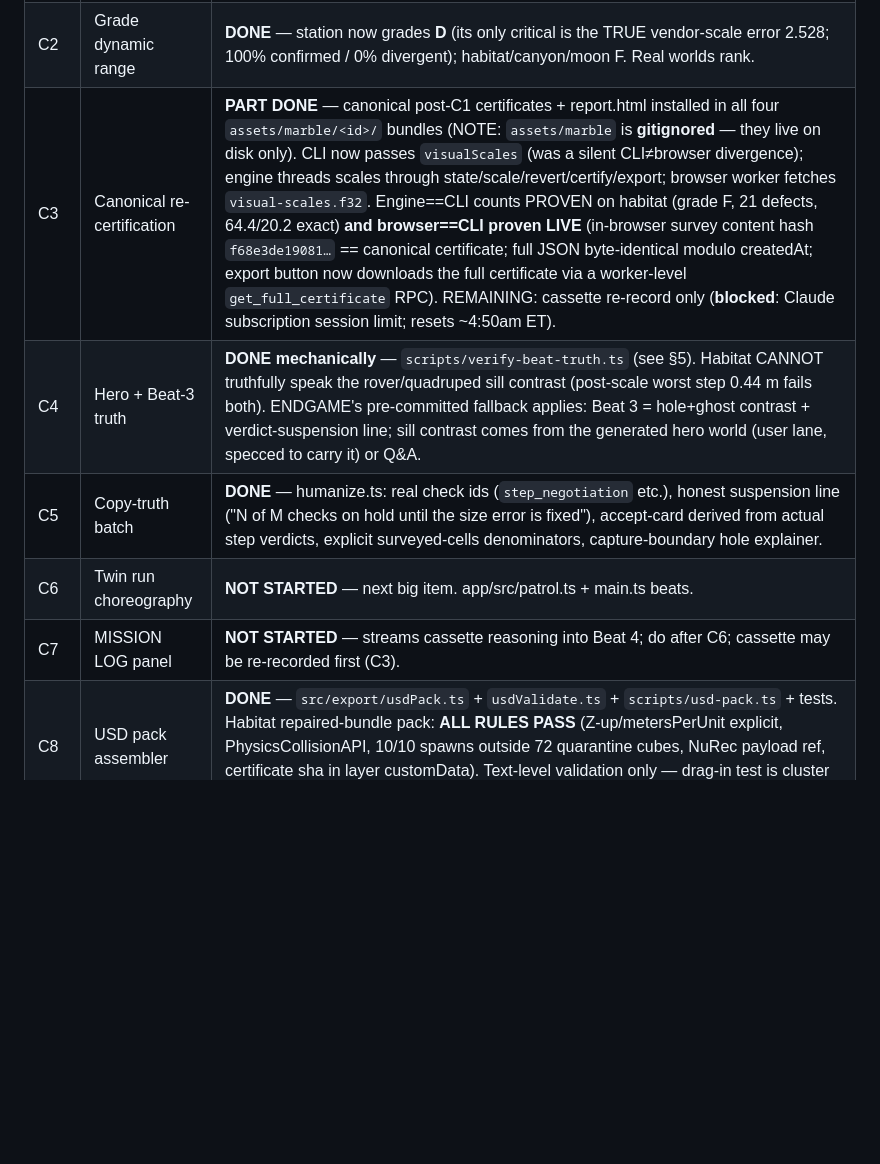
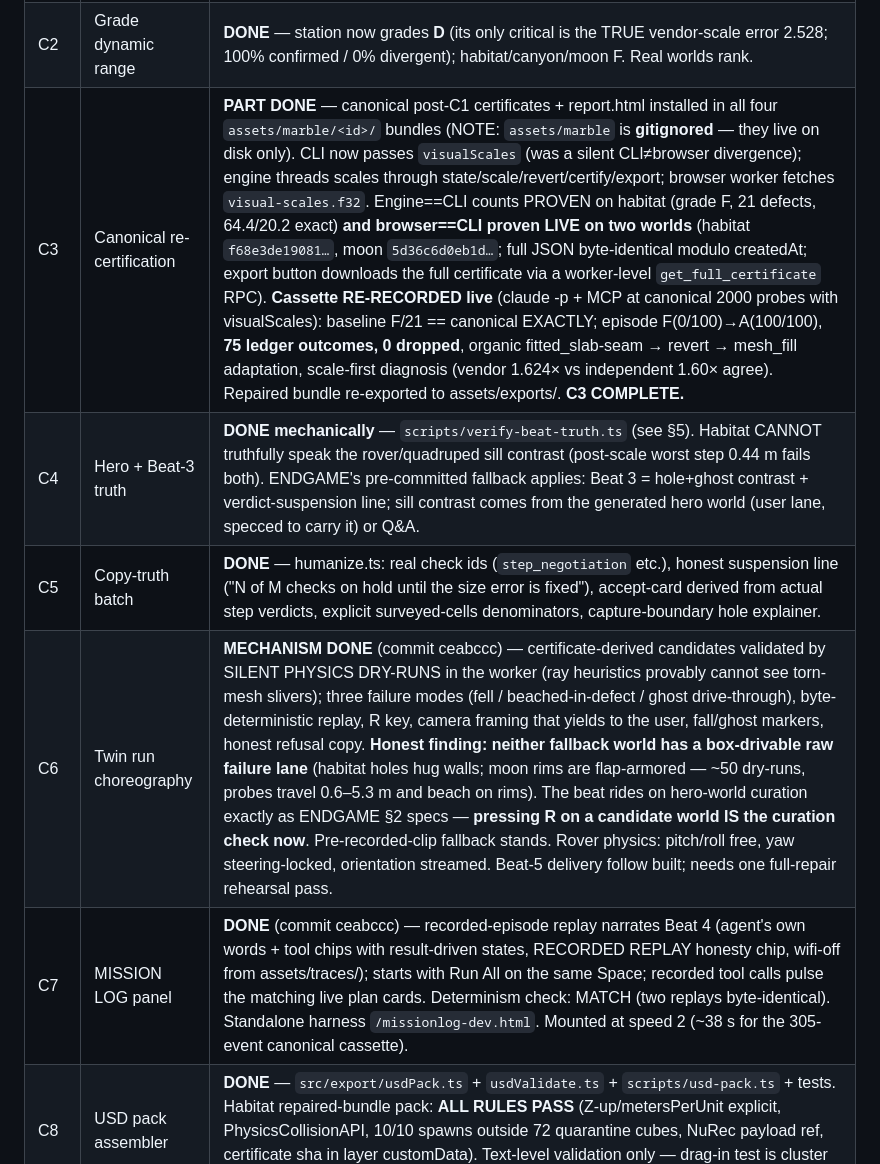
Before and after one commit to YuvrajPuyam/surveyor, a Markdown page: HANDOFF.md, the part around one of its changes. GitHub-like rendering; blank space fills up the shorter version.

```diff
--- a/HANDOFF.md
+++ b/HANDOFF.md
@@ -36,11 +36,11 @@ pre-public-repo migration. Do not "fix" casually.
 |---|---|---|
 | C1 | Outdoor recalibration | **DONE** (commit b7f6b31) — capture envelope, sustained-contact verification, density-calibrated phantom radius, height-banded noise floor, enclosure test for holes. Moon: 1053→89 defects (979 phantom majors→51), divergent 65.2%→4.5%. Canyon: 128→51, sills 38→0. Bench UNCHANGED: recall 96.8% (CI ≥85.6%), precision 100% (CI ≥90.5%), same single disclosed miss. Regression suite `test/outdoor-calibration.test.ts`. |
 | C2 | Grade dynamic range | **DONE** — station now grades **D** (its only critical is the TRUE vendor-scale error 2.528; 100% confirmed / 0% divergent); habitat/canyon/moon F. Real worlds rank. |
-| C3 | Canonical re-certification | **PART DONE** — canonical post-C1 certificates + report.html installed in all four `assets/marble/<id>/` bundles (NOTE: `assets/marble` is **gitignored** — they live on disk only). CLI now passes `visualScales` (was a silent CLI≠browser divergence); engine threads scales through state/scale/revert/certify/export; browser worker fetches `visual-scales.f32`. Engine==CLI counts PROVEN on habitat (grade F, 21 defects, 64.4/20.2 exact) **and browser==CLI proven LIVE** (in-browser survey content hash `f68e3de19081…` == canonical certificate; full JSON byte-identical modulo createdAt; export button now downloads the full certificate via a worker-level `get_full_certificate` RPC). REMAINING: cassette re-record only (**blocked**: Claude subscription session limit; resets ~4:50am ET). |
+| C3 | Canonical re-certification | **PART DONE** — canonical post-C1 certificates + report.html installed in all four `assets/marble/<id>/` bundles (NOTE: `assets/marble` is **gitignored** — they live on disk only). CLI now passes `visualScales` (was a silent CLI≠browser divergence); engine threads scales through state/scale/revert/certify/export; browser worker fetches `visual-scales.f32`. Engine==CLI counts PROVEN on habitat (grade F, 21 defects, 64.4/20.2 exact) **and browser==CLI proven LIVE on two worlds** (habitat `f68e3de19081…`, moon `5d36c6d0eb1d…`; full JSON byte-identical modulo createdAt; export button downloads the full certificate via a worker-level `get_full_certificate` RPC). **Cassette RE-RECORDED live** (claude -p + MCP at canonical 2000 probes with visualScales): baseline F/21 == canonical EXACTLY; episode F(0/100)→A(100/100), **75 ledger outcomes, 0 dropped**, organic fitted_slab-seam → revert → mesh_fill adaptation, scale-first diagnosis (vendor 1.624× vs independent 1.60× agree). Repaired bundle re-exported to assets/exports/. **C3 COMPLETE.** |
 | C4 | Hero + Beat-3 truth | **DONE mechanically** — `scripts/verify-beat-truth.ts` (see §5). Habitat CANNOT truthfully speak the rover/quadruped sill contrast (post-scale worst step 0.44 m fails both). ENDGAME's pre-committed fallback applies: Beat 3 = hole+ghost contrast + verdict-suspension line; sill contrast comes from the generated hero world (user lane, specced to carry it) or Q&A. |
 | C5 | Copy-truth batch | **DONE** — humanize.ts: real check ids (`step_negotiation` etc.), honest suspension line ("N of M checks on hold until the size error is fixed"), accept-card derived from actual step verdicts, explicit surveyed-cells denominators, capture-boundary hole explainer. |
-| C6 | Twin run choreography | **NOT STARTED** — next big item. app/src/patrol.ts + main.ts beats. |
-| C7 | MISSION LOG panel | **NOT STARTED** — streams cassette reasoning into Beat 4; do after C6; cassette may be re-recorded first (C3). |
+| C6 | Twin run choreography | **MECHANISM DONE** (commit ceabccc) — certificate-derived candidates validated by SILENT PHYSICS DRY-RUNS in the worker (ray heuristics provably cannot see torn-mesh slivers); three failure modes (fell / beached-in-defect / ghost drive-through), byte-deterministic replay, R key, camera framing that yields to the user, fall/ghost markers, honest refusal copy. **Honest finding: neither fallback world has a box-drivable raw failure lane** (habitat holes hug walls; moon rims are flap-armored — ~50 dry-runs, probes travel 0.6–5.3 m and beach on rims). The beat rides on hero-world curation exactly as ENDGAME §2 specs — **pressing R on a candidate world IS the curation check now**. Pre-recorded-clip fallback stands. Rover physics: pitch/roll free, yaw steering-locked, orientation streamed. Beat-5 delivery follow built; needs one full-repair rehearsal pass. |
+| C7 | MISSION LOG panel | **DONE** (commit ceabccc) — recorded-episode replay narrates Beat 4 (agent's own words + tool chips with result-driven states, RECORDED REPLAY honesty chip, wifi-off from assets/traces/); starts with Run All on the same Space; recorded tool calls pulse the matching live plan cards. Determinism check: MATCH (two replays byte-identical). Standalone harness `/missionlog-dev.html`. Mounted at speed 2 (~38 s for the 305-event canonical cassette). |
 | C8 | USD pack assembler | **DONE** — `src/export/usdPack.ts` + `usdValidate.ts` + `scripts/usd-pack.ts` + tests. Habitat repaired-bundle pack: **ALL RULES PASS** (Z-up/metersPerUnit explicit, PhysicsCollisionAPI, 10/10 spawns outside 72 quarantine cubes, NuRec payload ref, certificate sha in layer customData). Text-level validation only — drag-in test is cluster gate G2. |
 | C9 | Isaac Lab task package | **DONE** — `isaac/` (surveyor-isaac): pure-python contract loader mirroring `isaacContract.ts` constant-for-constant; `Certified-Resupply-Rover-v0` env cfg wired entirely from the certificate (spawns→resets, quarantine→terminations, friction→DR, gravity→sim, open criticals→ContractRefused); 6/6 unittest green vs the real habitat certificate; README has exact Gilbreth commands + honest Isaac-version caveats (targets Isaac Lab 2.x, JETBOT_CONFIG — swap one import if the cluster differs). |
 | C10 | Determinism hash chip | **DONE** — `certificateSha256` is now a CONTENT hash (createdAt normalized; stable across re-runs — required for the "re-hash live, match the Devpost print" claim). Worker streams it (WebCrypto, same bytes); panel chip with tooltip; report footer explains. |
```
Also changed, not shown: other parts of HANDOFF.md (+24 -9 lines).
